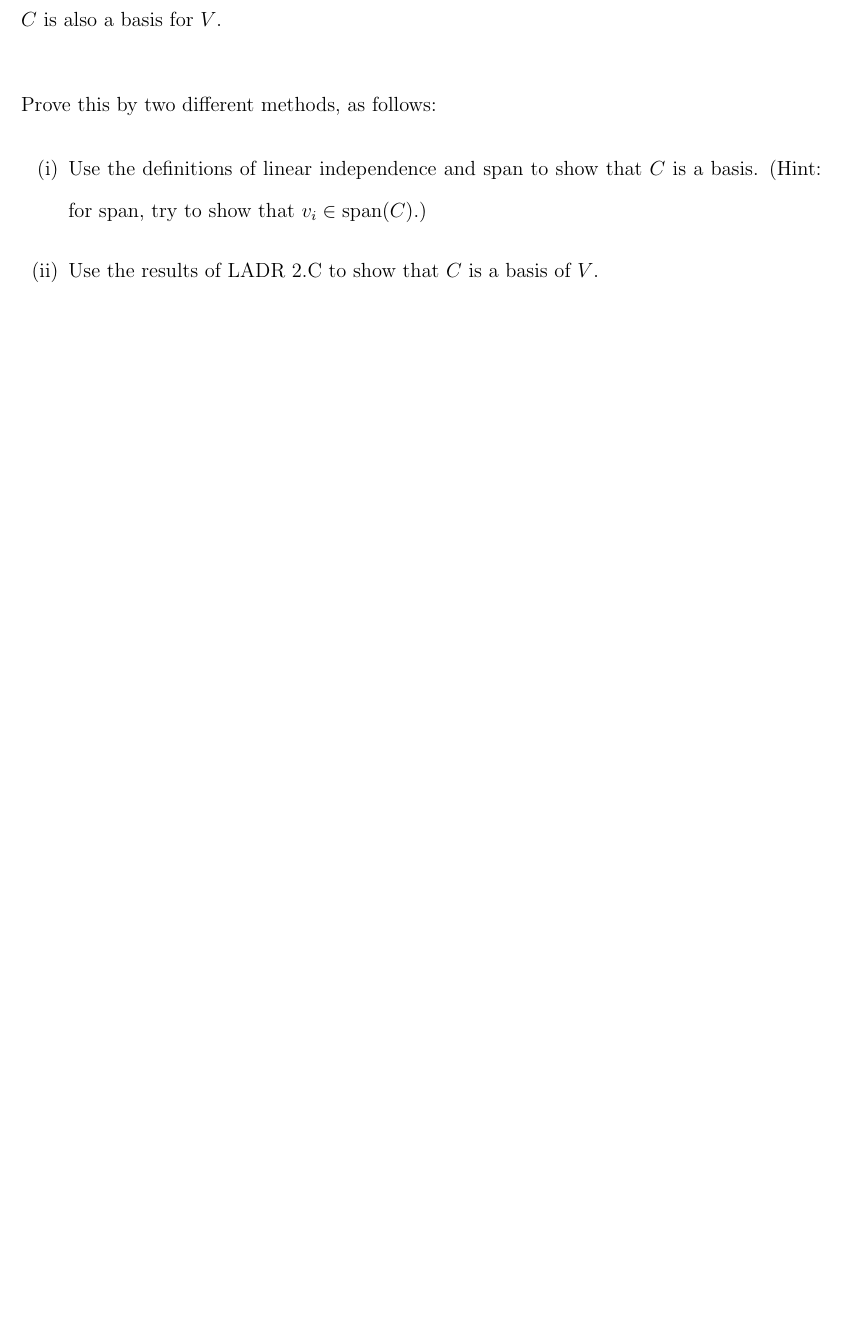
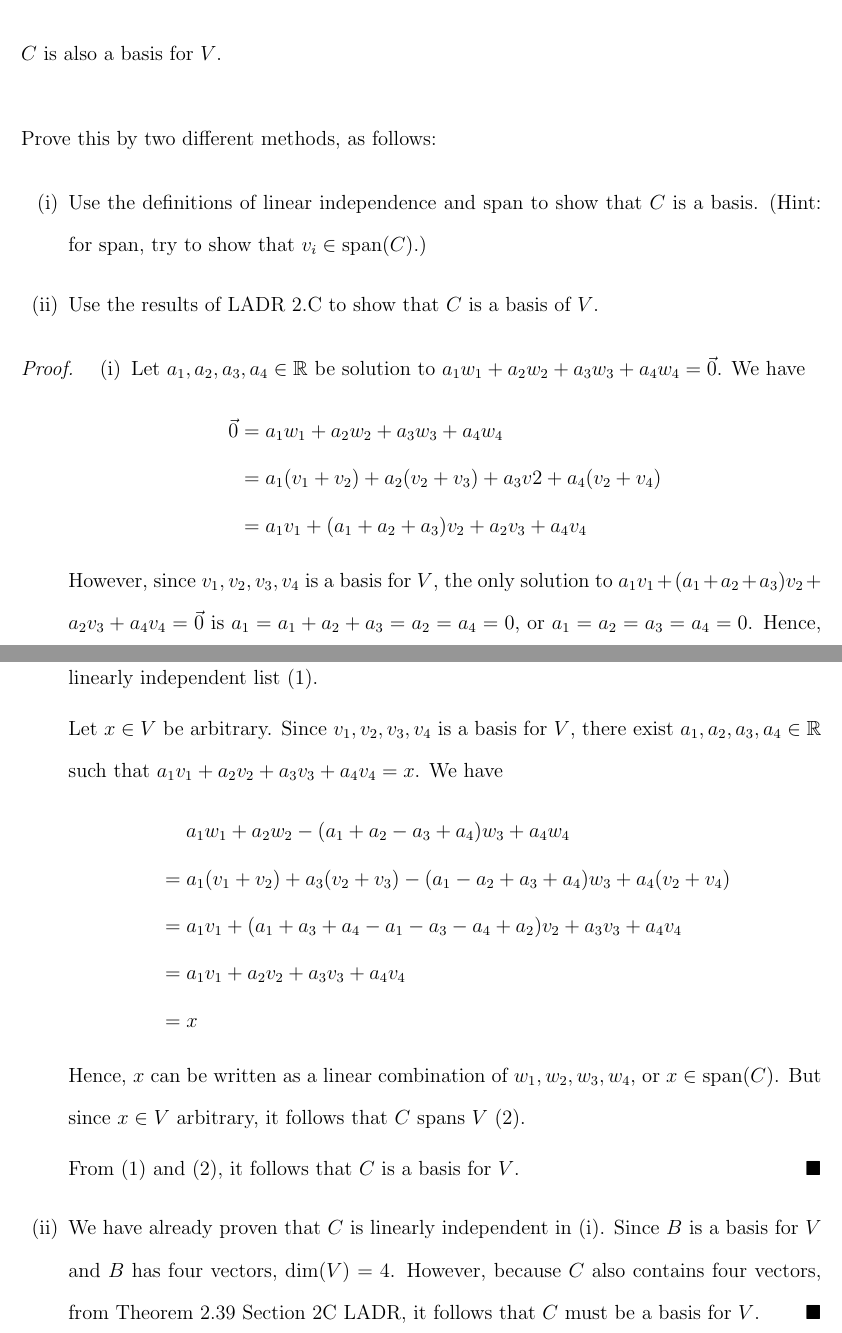
Before and after one commit to TheAimless/MTH_317H, a LaTeX problem sheet (HW4/0_main.tex, which reads HW4/2.7.tex): part of page 13 of 13 before the commit and two parts of pages 13 and 14 of 14 after it, the two joined at a grey line, cut so that both start at the same text, the shorter picture padded with empty space. Compiled offline with pdfLaTeX.

Commit message:
Added 2.7

```diff
--- a/HW4/2.7.tex
+++ b/HW4/2.7.tex
@@ -19,3 +19,36 @@
 		\item Use the results of LADR 2.C to show that $C$ is a basis of $V$.
 	\end{enumerate}
 \end{question}
+
+\begin{proof}
+    \renewcommand{\qedsymbol}{$\blacksquare$}
+    \begin{enumerate}[(i)]
+        \item Let $a_1,a_2,a_3,a_4\in\R$ be solution to $a_1w_1+a_2w_2+a_3w_3+a_4w_4=\vec{0}$. We have
+        \[
+            \begin{aligned}
+                \vec{0} &= a_1w_1+a_2w_2+a_3w_3+a_4w_4\\
+                        &= a_1(v_1+v_2)+a_2(v_2+v_3)+a_3v2+a_4(v_2+v_4)\\
+                        &= a_1v_1+(a_1+a_2+a_3)v_2+a_2v_3+a_4v_4
+            \end{aligned}
+        \]
+        However, since $v_1,v_2,v_3,v_4$ is a basis for $V$, the only solution to $a_1v_1+(a_1+a_2+a_3)v_2+a_2v_3+a_4v_4=\vec{0}$ is $a_1=a_1+a_2+a_3=a_2=a_4=0$, or $a_1=a_2=a_3=a_4=0$.
+        Hence, the only solution to $a_1w_1+a_2w_2+a_3w_3+a_4w_4=\vec{0}$ is the trivial solution, or $C$ is a linearly independent list (1).
+
+        Let $x\in V$ be arbitrary. Since $v_1,v_2,v_3,v_4$ is a basis for $V$, there exist $a_1,a_2,a_3,a_4\in\R$ such that $a_1v_1+a_2v_2+a_3v_3+a_4v_4=x$.
+        We have
+        \[
+            \begin{aligned}
+                &\quad \ a_1w_1+a_2w_2-(a_1+a_2-a_3+a_4)w_3+a_4w_4\\
+                &= a_1(v_1+v_2)+a_3(v_2+v_3)-(a_1-a_2+a_3+a_4)w_3+a_4(v_2+v_4)\\
+                &= a_1v_1+(a_1+a_3+a_4-a_1-a_3-a_4+a_2)v_2+a_3v_3+a_4v_4\\
+                &= a_1v_1+a_2v_2+a_3v_3+a_4v_4\\
+                &= x
+            \end{aligned}
+        \]
+        Hence, $x$ can be written as a linear combination of $w_1,w_2,w_3,w_4$, or $x\in\SpanLA(C)$. But since $x\in V$ arbitrary, it follows that $C$ spans $V$ (2).
+
+        From (1) and (2), it follows that $C$ is a basis for $V$.\qed
+        \item We have already proven that $C$ is linearly independent in (i). Since $B$ is a basis for $V$ and $B$ has four vectors, $\dim(V)=4$. However, because $C$ also contains four vectors, from Theorem 2.39 Section 2C LADR, it follows that $C$ must be a basis for $V$.\qed
+    \end{enumerate}
+    \renewcommand{\qedsymbol}{}
+\end{proof}
```
